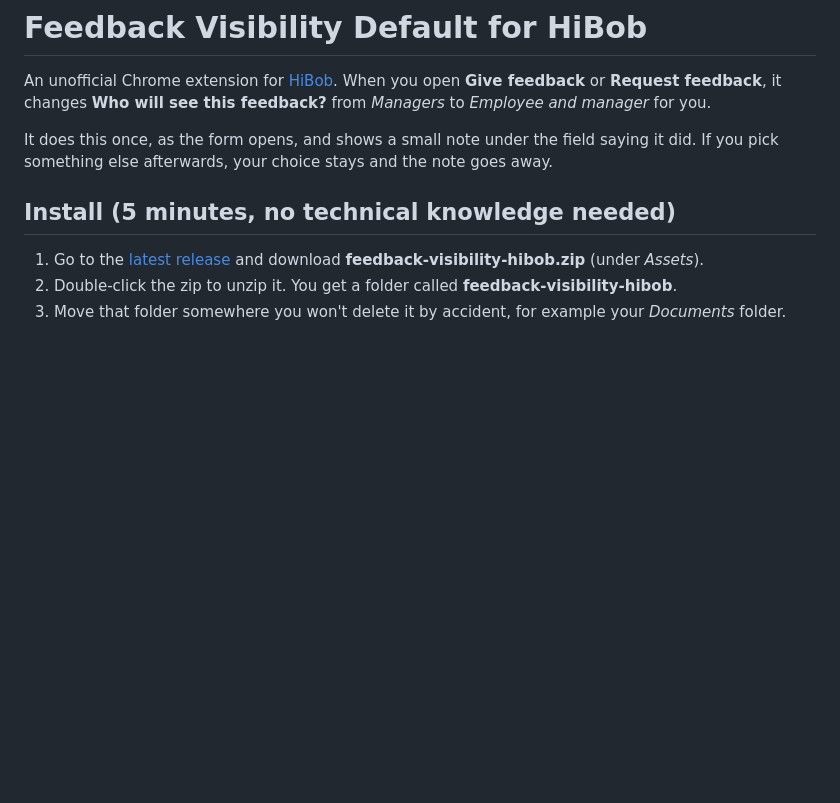
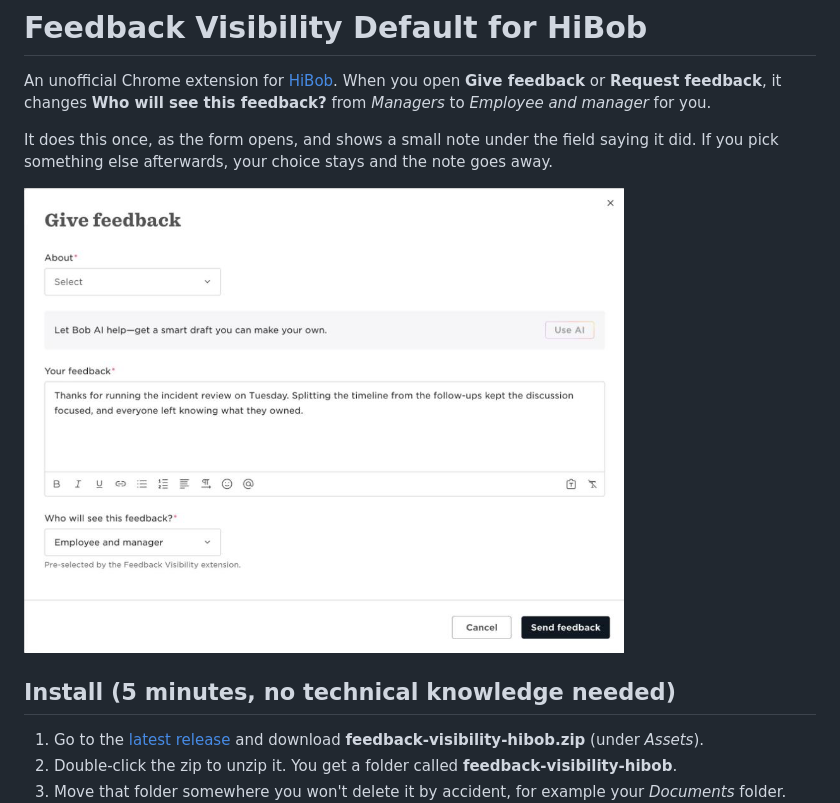
Before and after one commit to jacobo-doist/feedback-visibility-hibob, a Markdown page: README.md, the part around the change. Drawn GitHub-style; pictures changed too: docs/dialog.png (added); blank space fills up the shorter version.

Commit message:
Crop screenshots to the feedback dialog and show it in the README

```diff
--- a/README.md
+++ b/README.md
@@ -3,6 +3,8 @@
 An unofficial Chrome extension for [HiBob](https://app.hibob.com). When you open **Give feedback** or **Request feedback**, it changes **Who will see this feedback?** from *Managers* to *Employee and manager* for you.
 
 It does this once, as the form opens, and shows a small note under the field saying it did. If you pick something else afterwards, your choice stays and the note goes away.
+
+<img src="docs/dialog.png" alt="HiBob's Give feedback form with 'Who will see this feedback?' set to Employee and manager, and the note 'Pre-selected by the Feedback Visibility extension.' under it" width="600">
 
 ## Install (5 minutes, no technical knowledge needed)
 
```
Also changed, not shown: store/screenshot-1280x800.png.
